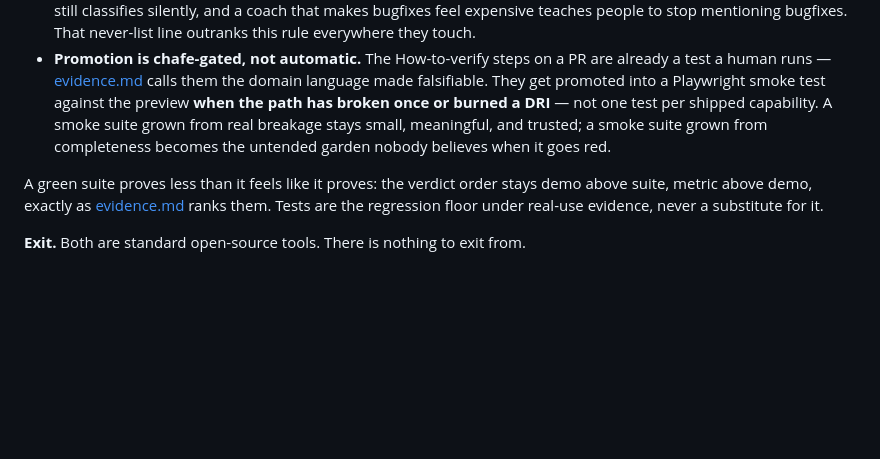
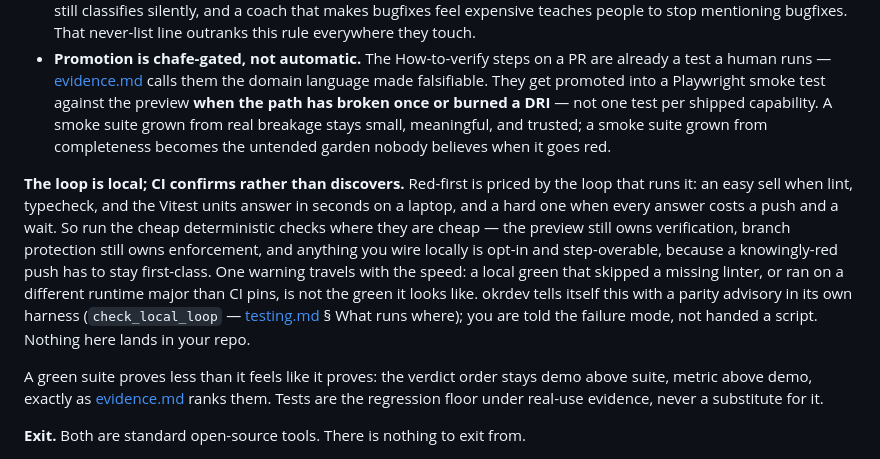
Before and after one commit to backedbydata-co/okrdev, a Markdown page: docs/stack.md, the part around the change. Drawn GitHub-style; blank space fills up the shorter version.

```diff
--- a/docs/stack.md
+++ b/docs/stack.md
@@ -166,6 +166,17 @@ infrastructure, so every test has to earn its seconds.
   suite grown from real breakage stays small, meaningful, and trusted; a smoke suite grown
   from completeness becomes the untended garden nobody believes when it goes red.
 
+**The loop is local; CI confirms rather than discovers.** Red-first is priced by the loop
+that runs it: an easy sell when lint, typecheck, and the Vitest units answer in seconds on a
+laptop, and a hard one when every answer costs a push and a wait. So run the cheap
+deterministic checks where they are cheap — the preview still owns verification, branch
+protection still owns enforcement, and anything you wire locally is opt-in and step-overable,
+because a knowingly-red push has to stay first-class. One warning travels with the speed: a
+local green that skipped a missing linter, or ran on a different runtime major than CI pins,
+is not the green it looks like. okrdev tells itself this with a parity advisory in its own
+harness (`check_local_loop` — [testing.md](testing.md) § What runs where); you are told the
+failure mode, not handed a script. Nothing here lands in your repo.
+
 A green suite proves less than it feels like it proves: the verdict order stays demo above
 suite, metric above demo, exactly as [evidence.md](evidence.md) ranks them. Tests are the
 regression floor under real-use evidence, never a substitute for it.
```
Also changed, not shown: docs/testing.md (+36 -15 lines), okrdev/PARKING_LOT.md (+1 -1 lines).
